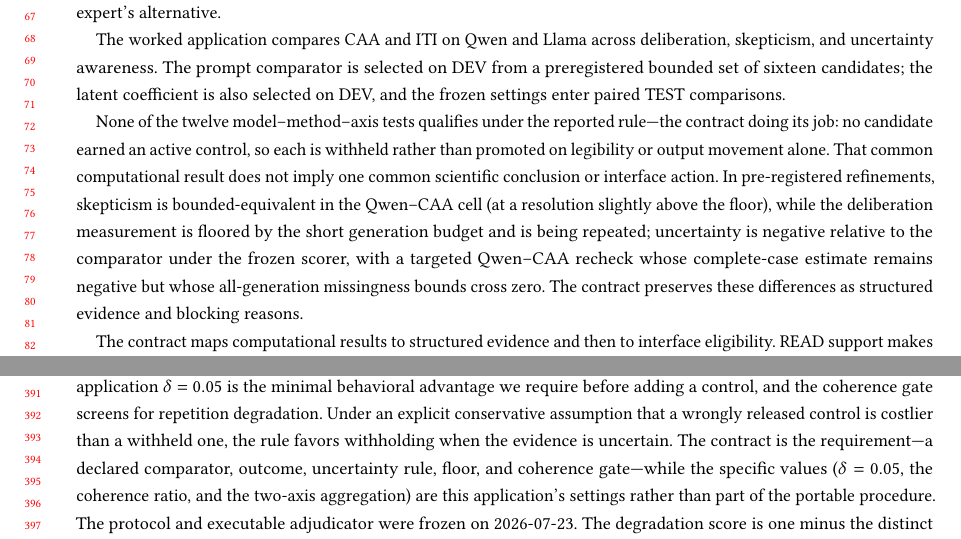
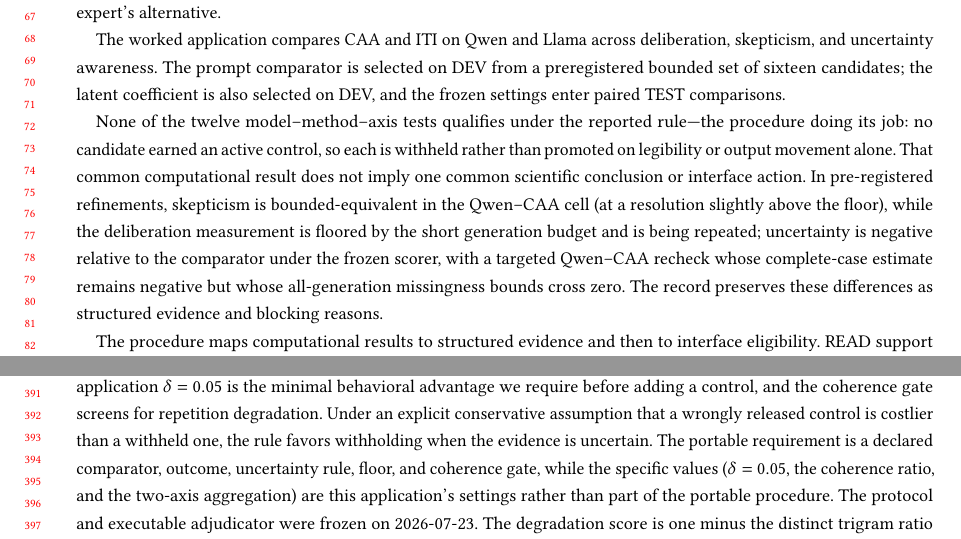
Before and after one commit to EloiseJulia/cognitive-console, a LaTeX paper (docs/paper/main.tex): two parts of pages 2 and 8 of 19, joined at a grey line, cut so that both start at the same text. Compiled offline with pdfLaTeX.

Commit message:
Terminology sweep: retire legacy 'contract' noun for procedure/record consistency
Harmonize 4 body uses of 'contract' to 'procedure'/'record'/'portable requirement' to match
the reconstructed spine (two-comparator procedure + five-field record). Figure asset filename
unchanged. Build clean, 19pp, 0 undefined.

Co-authored-by: Copilot <223556219+Copilot@users.noreply.github.com>
Copilot-Session: c742707d-2ec2-462e-8245-4252640e7e1e

```diff
--- a/docs/paper/main.tex
+++ b/docs/paper/main.tex
@@ -74,14 +74,14 @@ The worked application compares CAA and ITI on Qwen and Llama across deliberatio
 {}% FL-008
 {}% FL-031
 
-None of the twelve model--method--axis tests qualifies under the reported rule---the contract doing its job: no candidate earned an active control, so each is withheld rather than promoted on legibility or output movement alone. That common computational result does not imply one common scientific conclusion or interface action. In pre-registered refinements, skepticism is bounded-equivalent in the Qwen--CAA cell (at a resolution slightly above the floor), while the deliberation measurement is floored by the short generation budget and is being repeated; uncertainty is negative relative to the comparator under the frozen scorer, with a targeted Qwen--CAA recheck whose complete-case estimate remains negative but whose all-generation missingness bounds cross zero. {}% FL-003
+None of the twelve model--method--axis tests qualifies under the reported rule---the procedure doing its job: no candidate earned an active control, so each is withheld rather than promoted on legibility or output movement alone. That common computational result does not imply one common scientific conclusion or interface action. In pre-registered refinements, skepticism is bounded-equivalent in the Qwen--CAA cell (at a resolution slightly above the floor), while the deliberation measurement is floored by the short generation budget and is being repeated; uncertainty is negative relative to the comparator under the frozen scorer, with a targeted Qwen--CAA recheck whose complete-case estimate remains negative but whose all-generation missingness bounds cross zero. {}% FL-003
 {}% FL-004
 {}% FL-041
 {}% FL-043
 {}% FL-047
-The contract preserves these differences as structured evidence and blocking reasons.
+The record preserves these differences as structured evidence and blocking reasons.
 
-The contract maps computational results to structured evidence and then to interface eligibility. READ support makes a representation a \textbf{read-only diagnostic candidate} within its evidence tier---eligible for read-only inspection, not a validated diagnostic. An active control passes the computational gate within that tier only when READ is supported and the reported TRANSFER rule passes; otherwise the record keeps the blocking reason visible and the active control is withheld. In the worked Qwen--CAA uncertainty example, the slider is paused while the read-only diagnostic remains a candidate. {}% OI-014
+The procedure maps computational results to structured evidence and then to interface eligibility. READ support makes a representation a \textbf{read-only diagnostic candidate} within its evidence tier---eligible for read-only inspection, not a validated diagnostic. An active control passes the computational gate within that tier only when READ is supported and the reported TRANSFER rule passes; otherwise the record keeps the blocking reason visible and the active control is withheld. In the worked Qwen--CAA uncertainty example, the slider is paused while the read-only diagnostic remains a candidate. {}% OI-014
 
 % PENDING_HUMAN_STUDY_SLOT: Insert only a frozen preregistered result, including null/mixed/adverse/incomplete outcomes and caveat.
 
@@ -299,7 +299,7 @@ g_a^S\le\tau g_a^0+\epsilon.
 with \(\delta=0.05\), \(\tau=1.5\), and \(\epsilon=0.02\). {}% FL-030
 {}% FL-031
 {}% PREREG: docs/ledgers/prereg-c2b-adjudication.md; IMPLEMENTATION: src/cognitive_console/experiments/adjudicate_c2b.py
-Equation \ref{eq:qualification-rule} requires an interval excluding zero and a point estimate at least \(\delta\); it does \textbf{not} require the interval's lower bound to exceed \(\delta\). This operationalizes a positive-advantage release criterion---an interval excluding zero with a point estimate that clears \(\delta\)---without demanding the largest defensible effect; a stricter release can raise \(\delta\) or require the lower bound to clear it. We set a release bar rather than a scientific one: in this application \(\delta=0.05\) is the minimal behavioral advantage we require before adding a control, and the coherence gate screens for repetition degradation. Under an explicit conservative assumption that a wrongly released control is costlier than a withheld one, the rule favors withholding when the evidence is uncertain. The contract is the requirement---a declared comparator, outcome, uncertainty rule, floor, and coherence gate---while the specific values (\(\delta=0.05\), the coherence ratio, and the two-axis aggregation) are this application's settings rather than part of the portable procedure. The protocol and executable adjudicator were frozen on 2026-07-23. The degradation score is one minus the distinct trigram ratio for each generation; scores are averaged within the steering and unsteered cells, and the steering mean must satisfy \(g_a^S\le1.5g_a^0+0.02\). The implementation adds \(10^{-12}\) only as floating-point comparison tolerance.
+Equation \ref{eq:qualification-rule} requires an interval excluding zero and a point estimate at least \(\delta\); it does \textbf{not} require the interval's lower bound to exceed \(\delta\). This operationalizes a positive-advantage release criterion---an interval excluding zero with a point estimate that clears \(\delta\)---without demanding the largest defensible effect; a stricter release can raise \(\delta\) or require the lower bound to clear it. We set a release bar rather than a scientific one: in this application \(\delta=0.05\) is the minimal behavioral advantage we require before adding a control, and the coherence gate screens for repetition degradation. Under an explicit conservative assumption that a wrongly released control is costlier than a withheld one, the rule favors withholding when the evidence is uncertain. The portable requirement is a declared comparator, outcome, uncertainty rule, floor, and coherence gate, while the specific values (\(\delta=0.05\), the coherence ratio, and the two-axis aggregation) are this application's settings rather than part of the portable procedure. The protocol and executable adjudicator were frozen on 2026-07-23. The degradation score is one minus the distinct trigram ratio for each generation; scores are averaged within the steering and unsteered cells, and the steering mean must satisfy \(g_a^S\le1.5g_a^0+0.02\). The implementation adds \(10^{-12}\) only as floating-point comparison tolerance.
 
 The computational procedure labels a model--method cell positive when at least two axes pass, conditional when one passes, and negative when none pass. {}% FL-033
 This cell-level result remains distinct from the structured reason and record-specific interface action.
```
